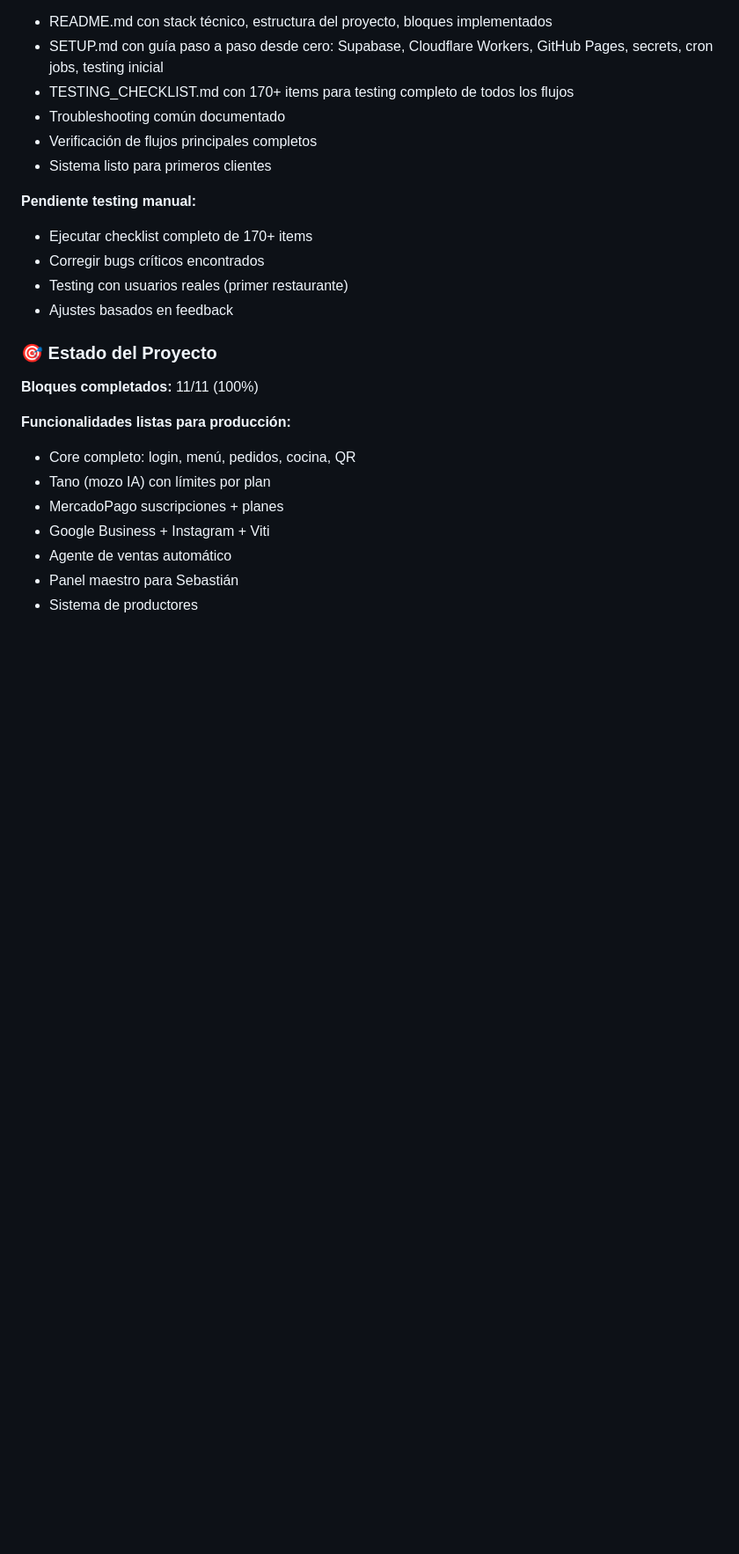
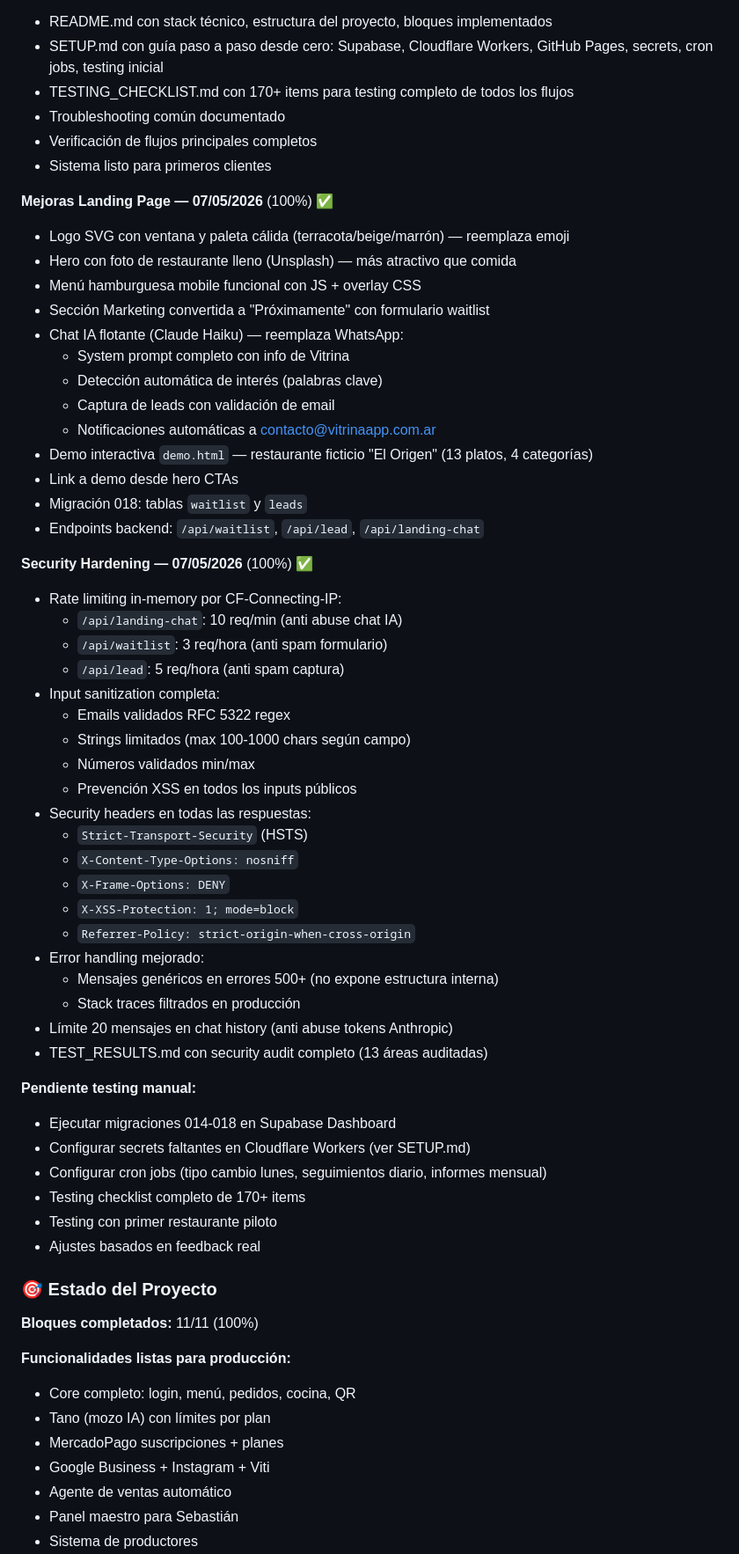
Before and after one commit to sebastianmcantor-creator/vitrina-app, a Markdown page: CLAUDE.md, the part around the change. Shown at 88% size. Rendered like a GitHub page; blank space fills up the shorter version.

Commit message:
docs: actualizar CLAUDE.md con mejoras landing y security
- Bloque 11: documentación completa
- Mejoras Landing: logo SVG, chat IA, demo interactiva, waitlist
- Security Hardening: rate limiting, sanitización, headers
- TEST_RESULTS.md con audit completo

Estado: 11/11 bloques + mejoras = 100% completo

Co-Authored-By: Claude Sonnet 4.5 <noreply@anthropic.com>

```diff
--- a/CLAUDE.md
+++ b/CLAUDE.md
@@ -208,11 +208,50 @@ SaaS para restaurantes con dos servicios contratables juntos o por separado:
 - Verificación de flujos principales completos
 - Sistema listo para primeros clientes
 
+**Mejoras Landing Page — 07/05/2026** (100%) ✅
+- Logo SVG con ventana y paleta cálida (terracota/beige/marrón) — reemplaza emoji
+- Hero con foto de restaurante lleno (Unsplash) — más atractivo que comida
+- Menú hamburguesa mobile funcional con JS + overlay CSS
+- Sección Marketing convertida a "Próximamente" con formulario waitlist
+- Chat IA flotante (Claude Haiku) — reemplaza WhatsApp:
+  - System prompt completo con info de Vitrina
+  - Detección automática de interés (palabras clave)
+  - Captura de leads con validación de email
+  - Notificaciones automáticas a contacto@vitrinaapp.com.ar
+- Demo interactiva `demo.html` — restaurante ficticio "El Origen" (13 platos, 4 categorías)
+- Link a demo desde hero CTAs
+- Migración 018: tablas `waitlist` y `leads`
+- Endpoints backend: `/api/waitlist`, `/api/lead`, `/api/landing-chat`
+
+**Security Hardening — 07/05/2026** (100%) ✅
+- Rate limiting in-memory por CF-Connecting-IP:
+  - `/api/landing-chat`: 10 req/min (anti abuse chat IA)
+  - `/api/waitlist`: 3 req/hora (anti spam formulario)
+  - `/api/lead`: 5 req/hora (anti spam captura)
+- Input sanitization completa:
+  - Emails validados RFC 5322 regex
+  - Strings limitados (max 100-1000 chars según campo)
+  - Números validados min/max
+  - Prevención XSS en todos los inputs públicos
+- Security headers en todas las respuestas:
+  - `Strict-Transport-Security` (HSTS)
+  - `X-Content-Type-Options: nosniff`
+  - `X-Frame-Options: DENY`
+  - `X-XSS-Protection: 1; mode=block`
+  - `Referrer-Policy: strict-origin-when-cross-origin`
+- Error handling mejorado:
+  - Mensajes genéricos en errores 500+ (no expone estructura interna)
+  - Stack traces filtrados en producción
+- Límite 20 mensajes en chat history (anti abuse tokens Anthropic)
+- TEST_RESULTS.md con security audit completo (13 áreas auditadas)
+
 **Pendiente testing manual:**
-- Ejecutar checklist completo de 170+ items
-- Corregir bugs críticos encontrados
-- Testing con usuarios reales (primer restaurante)
-- Ajustes basados en feedback
+- Ejecutar migraciones 014-018 en Supabase Dashboard
+- Configurar secrets faltantes en Cloudflare Workers (ver SETUP.md)
+- Configurar cron jobs (tipo cambio lunes, seguimientos diario, informes mensual)
+- Testing checklist completo de 170+ items
+- Testing con primer restaurante piloto
+- Ajustes basados en feedback real
 
 ### 🎯 Estado del Proyecto
 
```
